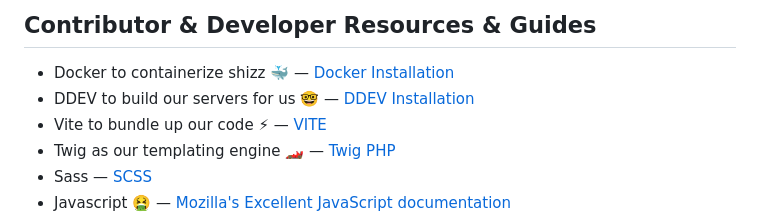
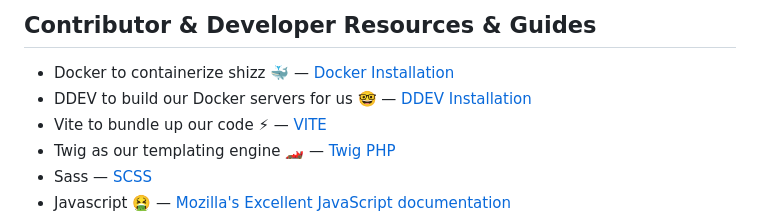
Before and after one commit to drivebrandstudio/Craft5, a Markdown page: README.md, the part around the change. Rendered like a GitHub page.

```diff
--- a/README.md
+++ b/README.md
@@ -11,7 +11,7 @@
 
 ## Contributor & Developer Resources & Guides
    - Docker to containerize shizz 🐳 — [Docker Installation](https://ddev.readthedocs.io/en/latest/users/install/docker-installation/)
-   - DDEV to build our servers for us 🤓 — [DDEV Installation](https://ddev.readthedocs.io/en/latest/users/install/ddev-installation/#wsl2-docker-desktop-install-script)
+   - DDEV to build our Docker servers for us 🤓 — [DDEV Installation](https://ddev.readthedocs.io/en/latest/users/install/ddev-installation/#wsl2-docker-desktop-install-script)
    - Vite to bundle up our code ⚡ — [VITE](https://vitejs.dev/)
    - Twig as our templating engine 🏎️ — [Twig PHP](https://twig.symfony.com/doc/3.x/)
    - Sass — [SCSS](https://sass-lang.com/documentation/syntax/)
```
